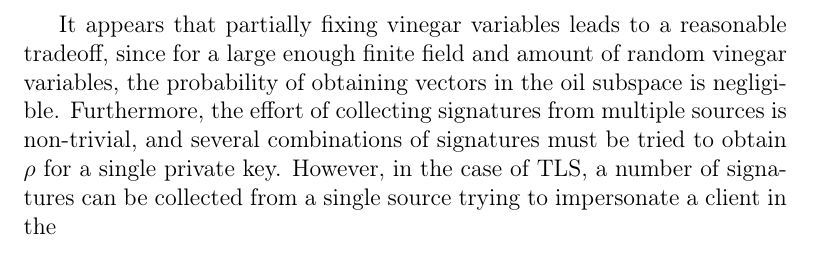
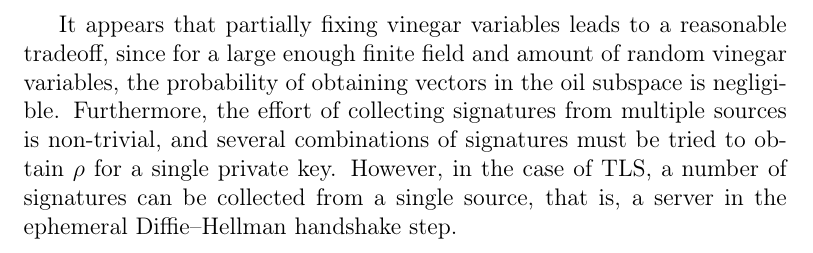
Before and after one commit to zambonin/msc, a LaTeX thesis (main.tex): part of page 54 of 62, cut so that both start at the same text. Compiled offline with pdfLaTeX.

Commit message:
overleaf_to_git: update main.tex from r13036 to r13043

```diff
--- a/main.tex
+++ b/main.tex
@@ -1307,7 +1307,7 @@ Then, if $B \in \mathsf{GL}(\mathbb{F}^{n})$, the inverse of $\widetilde{\mathca
 
 We remark that there is no way to identify if a signature is produced with Rainbow-$\eta$. However, we do not endorse ``security through obscurity'' and suggest that our proposed strategy is not applied to Rainbow-like signature schemes. Moreover, our attack is not expensive to perform, as we observe in the following, and thus should be added to the standard toolbox of cryptanalytic methods for Rainbow. Further, it is yet unclear if fixing a subset of the vinegar variables leads to a clearer tradeoff between private key size and security.
 
-It appears that partially fixing vinegar variables leads to a reasonable tradeoff, since for a large enough finite field and amount of random vinegar variables, the probability of obtaining vectors in the oil subspace is negligible. Furthermore, the effort of collecting signatures from multiple sources is non-trivial, and several combinations of signatures must be tried to obtain $\rho$ for a single private key. However, in the case of TLS, a number of signatures can be collected from a single source trying to impersonate a client in the
+It appears that partially fixing vinegar variables leads to a reasonable tradeoff, since for a large enough finite field and amount of random vinegar variables, the probability of obtaining vectors in the oil subspace is negligible. Furthermore, the effort of collecting signatures from multiple sources is non-trivial, and several combinations of signatures must be tried to obtain $\rho$ for a single private key. However, in the case of TLS, a number of signatures can be collected from a single source, that is, a server in the ephemeral Diffie--Hellman handshake step.
 
 % TODO
 \chapter{Conclusion}\label{ch:conc}
```
